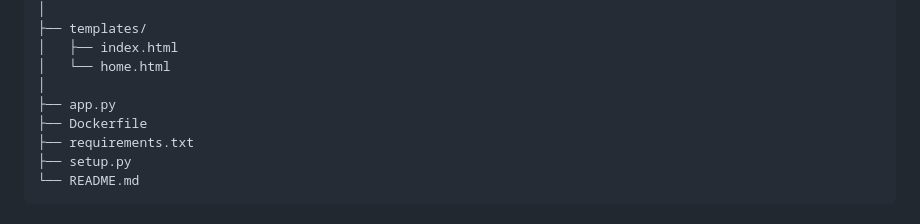
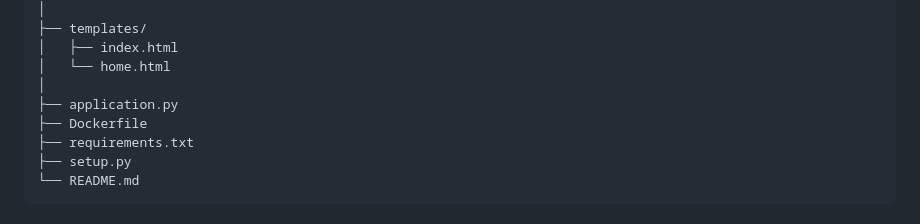
Before and after one commit to israr-ai/ml-pipeline-project, a Markdown page: README.md, the part around the change. Rendered like a GitHub page.

```diff
--- a/README.md
+++ b/README.md
@@ -89,7 +89,7 @@ mlproject/
 │   ├── index.html
 │   └── home.html
 │
-├── app.py
+├── application.py
 ├── Dockerfile
 ├── requirements.txt
 ├── setup.py
```
